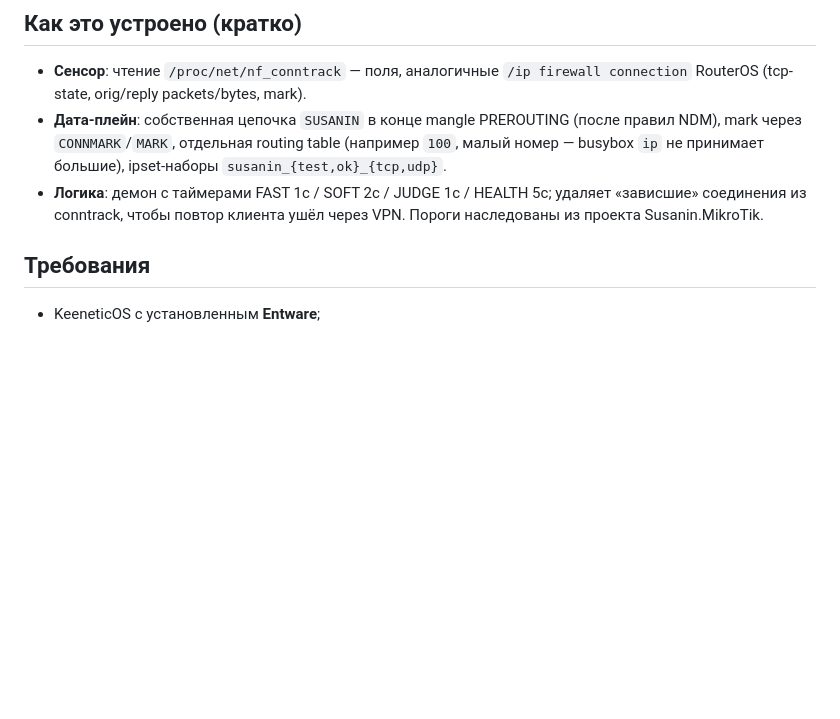
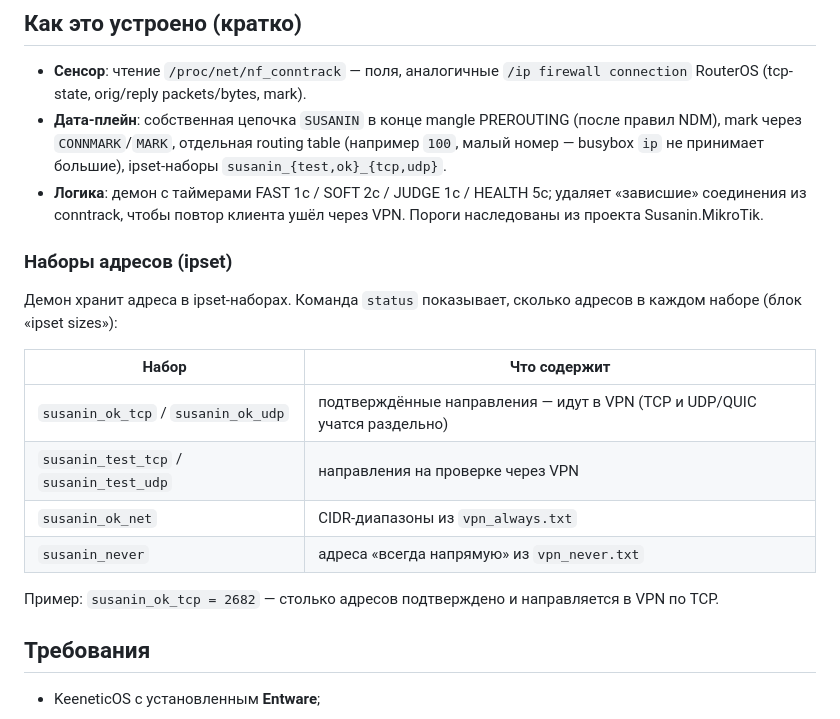
Before and after one commit to R17a/Susanin.Keenetic, a Markdown page: README.md, the part around the change. Rendered like a GitHub page; blank space fills up the shorter version.

Commit message:
docs: explain ipset sets (status 'ipset sizes'); simplify v0.3.8 changelog wording

```diff
--- a/README.md
+++ b/README.md
@@ -66,6 +66,21 @@
 - **Логика**: демон с таймерами FAST 1с / SOFT 2с / JUDGE 1с / HEALTH 5с;
   удаляет «зависшие» соединения из conntrack, чтобы повтор клиента ушёл через
   VPN. Пороги наследованы из проекта Susanin.MikroTik.
+
+### Наборы адресов (ipset)
+
+Демон хранит адреса в ipset-наборах. Команда `status` показывает, сколько
+адресов в каждом наборе (блок «ipset sizes»):
+
+| Набор | Что содержит |
+|---|---|
+| `susanin_ok_tcp` / `susanin_ok_udp` | подтверждённые направления — идут в VPN (TCP и UDP/QUIC учатся раздельно) |
+| `susanin_test_tcp` / `susanin_test_udp` | направления на проверке через VPN |
+| `susanin_ok_net` | CIDR-диапазоны из `vpn_always.txt` |
+| `susanin_never` | адреса «всегда напрямую» из `vpn_never.txt` |
+
+Пример: `susanin_ok_tcp = 2682` — столько адресов подтверждено и направляется
+в VPN по TCP.
 
 ## Требования
 
```
Also changed, not shown: CHANGELOG.md (+5 -4 lines).
